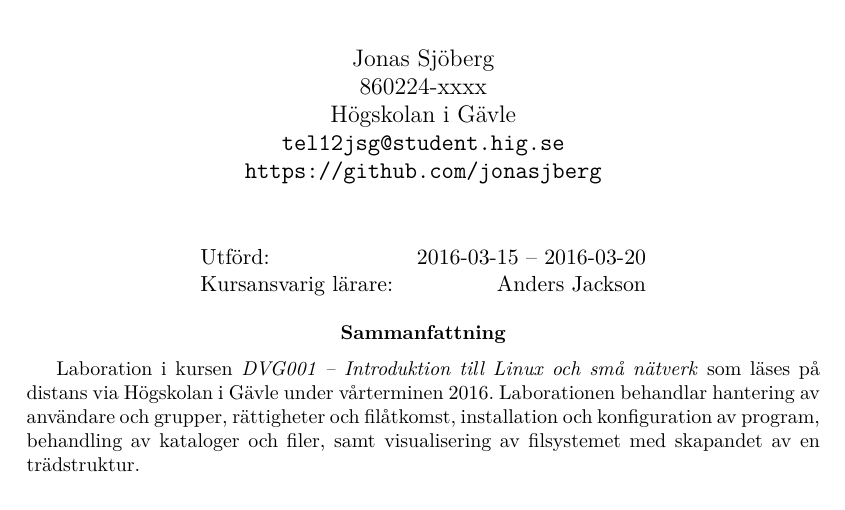
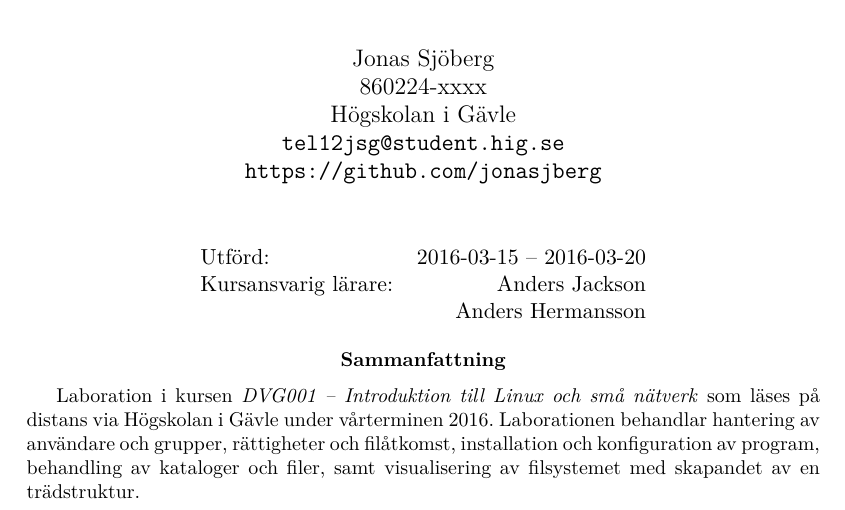
Before and after one commit to jonasjberg/DVG001_lab3, a LaTeX paper (report/DVG001_lab3.tex): part of page 1 of 12, cut so that both start at the same text. Compiled offline with pdfLaTeX.

Commit message:
Final touches ..

```diff
--- a/report/DVG001_lab3.tex
+++ b/report/DVG001_lab3.tex
@@ -148,7 +148,8 @@ texcl=false,
   \begin{center}
   \begin{tabular}{l r}
     Utförd: & \isodate \printdate{2016-03-15} -- \today \\
-    Kursansvarig lärare: & Anders Jackson
+    Kursansvarig lärare: & Anders Jackson               \\
+                         & Anders Hermansson
   \end{tabular}
   \end{center}
 
```
Also changed, not shown: 1 other file.
